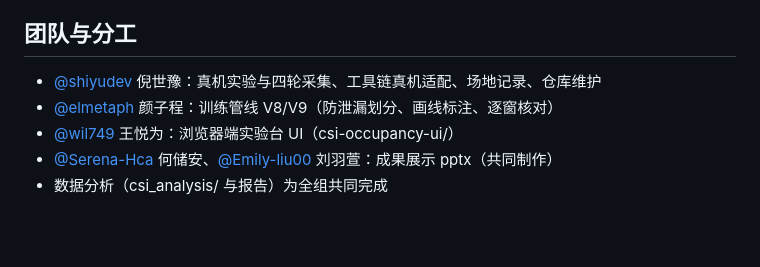
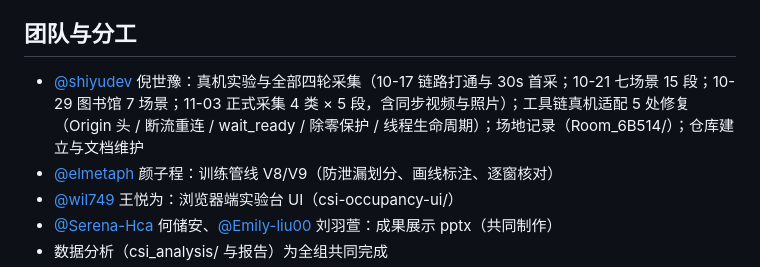
Before and after one commit to shiyudev/wifi-csi-presence-detection, a Markdown page: PROGRESS.md, the part around the change. GitHub-like rendering; blank space fills up the shorter version.

```diff
--- a/PROGRESS.md
+++ b/PROGRESS.md
@@ -34,7 +34,7 @@
 
 ## 团队与分工
 
-- [@shiyudev](https://github.com/shiyudev) 倪世豫：真机实验与四轮采集、工具链真机适配、场地记录、仓库维护
+- [@shiyudev](https://github.com/shiyudev) 倪世豫：真机实验与全部四轮采集（10-17 链路打通与 30s 首采；10-21 七场景 15 段；10-29 图书馆 7 场景；11-03 正式采集 4 类 × 5 段，含同步视频与照片）；工具链真机适配 5 处修复（Origin 头 / 断流重连 / wait_ready / 除零保护 / 线程生命周期）；场地记录（Room_6B514/）；仓库建立与文档维护
 - [@elmetaph](https://github.com/elmetaph) 颜子程：训练管线 V8/V9（防泄漏划分、画线标注、逐窗核对）
 - [@wil749](https://github.com/wil749) 王悦为：浏览器端实验台 UI（csi-occupancy-ui/）
 - [@Serena-Hca](https://github.com/Serena-Hca) 何储安、[@Emily-liu00](https://github.com/Emily-liu00) 刘羽萱：成果展示 pptx（共同制作）
```
Also changed, not shown: README.md (+1 -1 lines).
